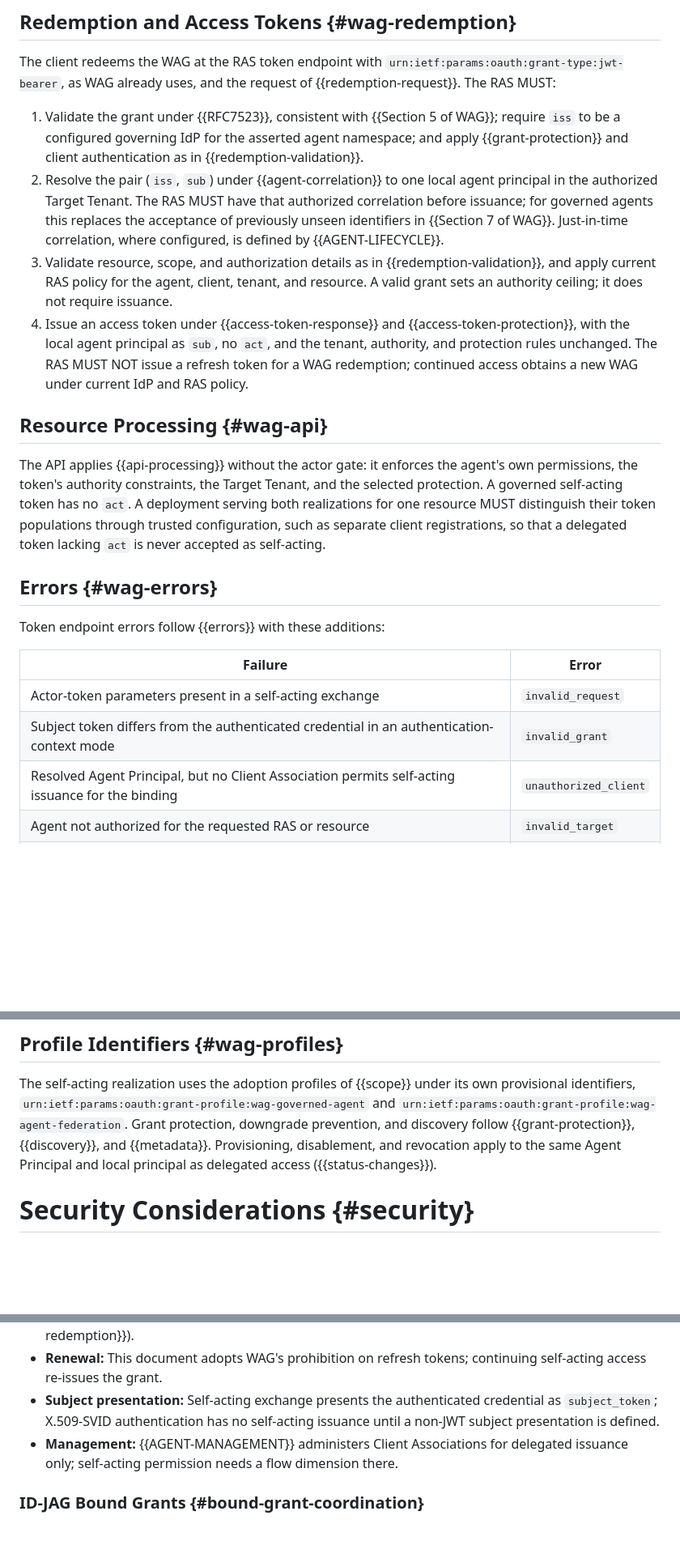
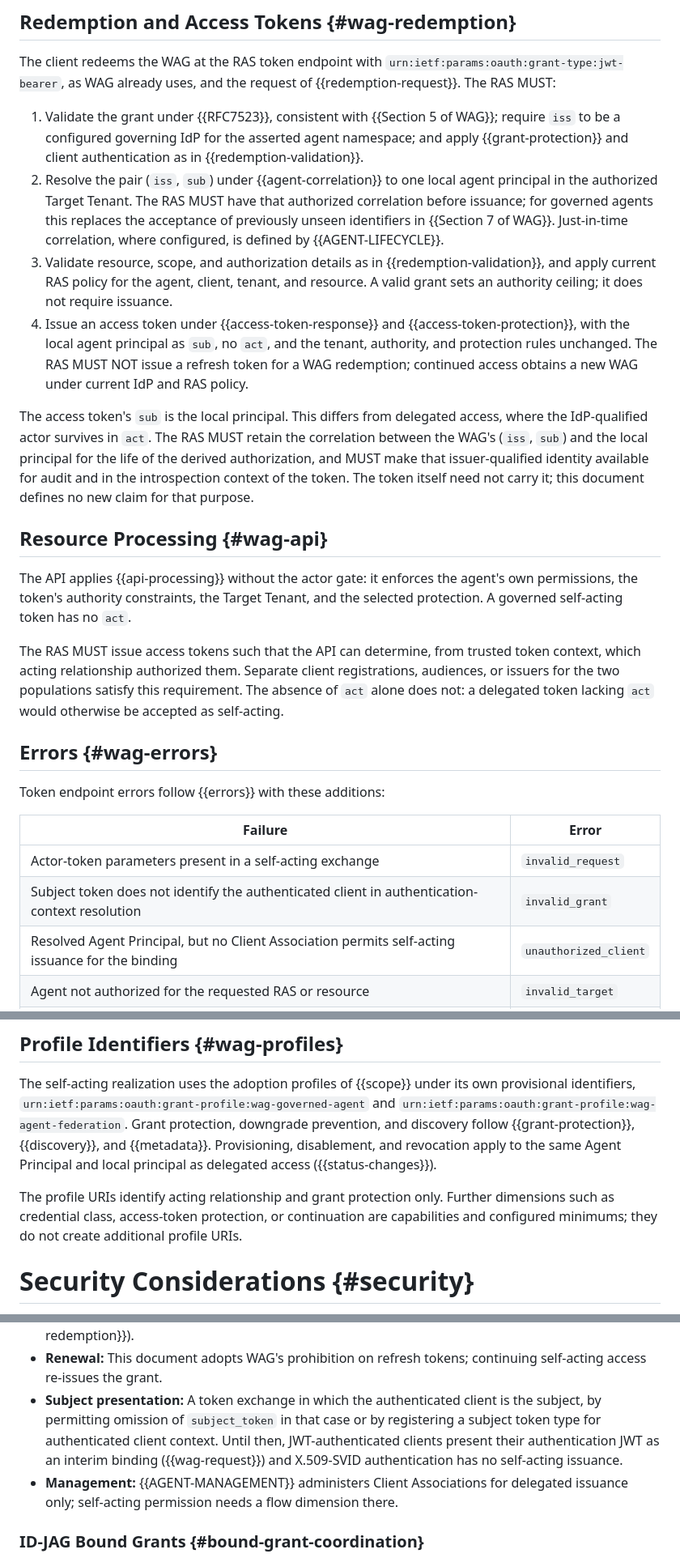
Before and after one commit to mcguinness/draft-mcguinness-oauth-workload-agent-federation, a Markdown page: draft-mcguinness-oauth-workload-agent-federation.md, 3 parts joined by grey strips. Shown at 81% size. Rendered like a GitHub page; blank space fills up the shorter version.

```diff
--- a/draft-mcguinness-oauth-workload-agent-federation.md
+++ b/draft-mcguinness-oauth-workload-agent-federation.md
@@ -2506,9 +2576,10 @@ The client redeems the WAG at the RAS token endpoint with
 `urn:ietf:params:oauth:grant-type:jwt-bearer`, as WAG already uses, and
 the request of {{redemption-request}}. The RAS MUST:
 
-1. Validate the grant under {{RFC7523}}, consistent with {{Section 5 of WAG}}; require `iss` to be a configured governing IdP for the
-   asserted agent namespace; and apply {{grant-protection}} and client
-   authentication as in {{redemption-validation}}.
+1. Validate the grant under {{RFC7523}}, consistent with
+   {{Section 5 of WAG}}; require `iss` to be a configured governing IdP
+   for the asserted agent namespace; and apply {{grant-protection}} and
+   client authentication as in {{redemption-validation}}.
 2. Resolve the pair (`iss`, `sub`) under {{agent-correlation}} to one
    local agent principal in the authorized Target Tenant. The RAS MUST
    have that authorized correlation before issuance; for governed agents
@@ -2525,15 +2596,27 @@ the request of {{redemption-request}}. The RAS MUST:
    The RAS MUST NOT issue a refresh token for a WAG redemption;
    continued access obtains a new WAG under current IdP and RAS policy.
 
+The access token's `sub` is the local principal. This differs from
+delegated access, where the IdP-qualified actor survives in `act`. The
+RAS MUST retain the correlation between the WAG's (`iss`, `sub`) and
+the local principal for the life of the derived authorization, and MUST
+make that issuer-qualified identity available for audit and in the
+introspection context of the token. The token itself need not carry it;
+this document defines no new claim for that purpose.
+
 ## Resource Processing {#wag-api}
 
 The API applies {{api-processing}} without the actor gate: it enforces
 the agent's own permissions, the token's authority constraints, the
 Target Tenant, and the selected protection. A governed self-acting
-token has no `act`. A deployment serving both realizations for one
-resource MUST distinguish their token populations through trusted
-configuration, such as separate client registrations, so that a
-delegated token lacking `act` is never accepted as self-acting.
+token has no `act`.
+
+The RAS MUST issue access tokens such that the API can determine, from
+trusted token context, which acting relationship authorized them.
+Separate client registrations, audiences, or issuers for the two
+populations satisfy this requirement. The absence of `act` alone does
+not: a delegated token lacking `act` would otherwise be accepted as
+self-acting.
 
 ## Errors {#wag-errors}
 
@@ -2542,7 +2625,7 @@ Token endpoint errors follow {{errors}} with these additions:
 | Failure | Error |
 |---|---|
 | Actor-token parameters present in a self-acting exchange | `invalid_request` |
-| Subject token differs from the authenticated credential in an authentication-context mode | `invalid_grant` |
+| Subject token does not identify the authenticated client in authentication-context resolution | `invalid_grant` |
 | Resolved Agent Principal, but no Client Association permits self-acting issuance for the binding | `unauthorized_client` |
 | Agent not authorized for the requested RAS or resource | `invalid_target` |
 | Agent not authorized for the requested authority | `invalid_scope` |
@@ -2559,6 +2642,11 @@ protection, downgrade prevention, and discovery follow
 {{grant-protection}}, {{discovery}}, and {{metadata}}. Provisioning,
 disablement, and revocation apply to the same Agent Principal and local
 principal as delegated access ({{status-changes}}).
+
+The profile URIs identify acting relationship and grant protection only.
+Further dimensions such as credential class, access-token protection,
+or continuation are capabilities and configured minimums; they do not
+create additional profile URIs.
 
 # Security Considerations {#security}
 
@@ -2830,10 +2918,12 @@ composition. Coordination is needed on:
   instead require an authorized local correlation ({{wag-redemption}}).
 * **Renewal:** This document adopts WAG's prohibition on refresh tokens;
   continuing self-acting access re-issues the grant.
-* **Subject presentation:** Self-acting exchange presents the
-  authenticated credential as `subject_token`; X.509-SVID authentication
-  has no self-acting issuance until a non-JWT subject presentation is
-  defined.
+* **Subject presentation:** A token exchange in which the authenticated
+  client is the subject, by permitting omission of `subject_token` in
+  that case or by registering a subject token type for authenticated
+  client context. Until then, JWT-authenticated clients present their
+  authentication JWT as an interim binding ({{wag-request}}) and
+  X.509-SVID authentication has no self-acting issuance.
 * **Management:** {{AGENT-MANAGEMENT}} administers Client Associations
   for delegated issuance only; self-acting permission needs a flow
   dimension there.
```
Also changed, not shown: other parts of draft-mcguinness-oauth-workload-agent-federation.md (+103 -33 lines).
